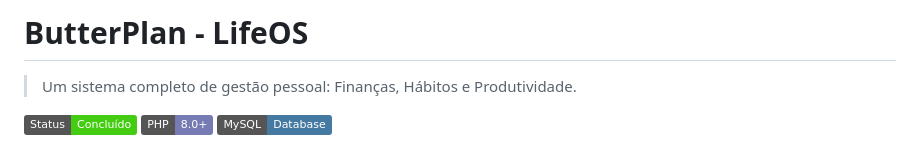
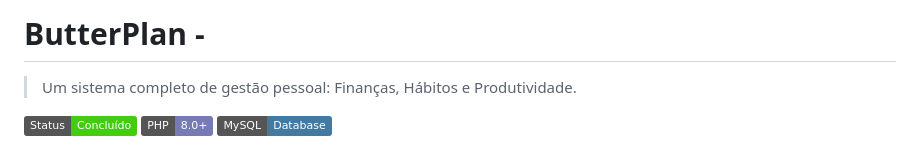
Before and after one commit to MatheusPBRZ/ButterPlan-Gerenciamento-Pessoal, a Markdown page: README.md, the part around the change. Rendered like a GitHub page; badges without logos.

Commit message:
Update project title in README
Removed 'LifeOS' from the project title.

```diff
--- a/README.md
+++ b/README.md
@@ -1,4 +1,4 @@
-# ButterPlan - LifeOS
+# ButterPlan -
 
 > Um sistema completo de gestão pessoal: Finanças, Hábitos e Produtividade.
 
```
